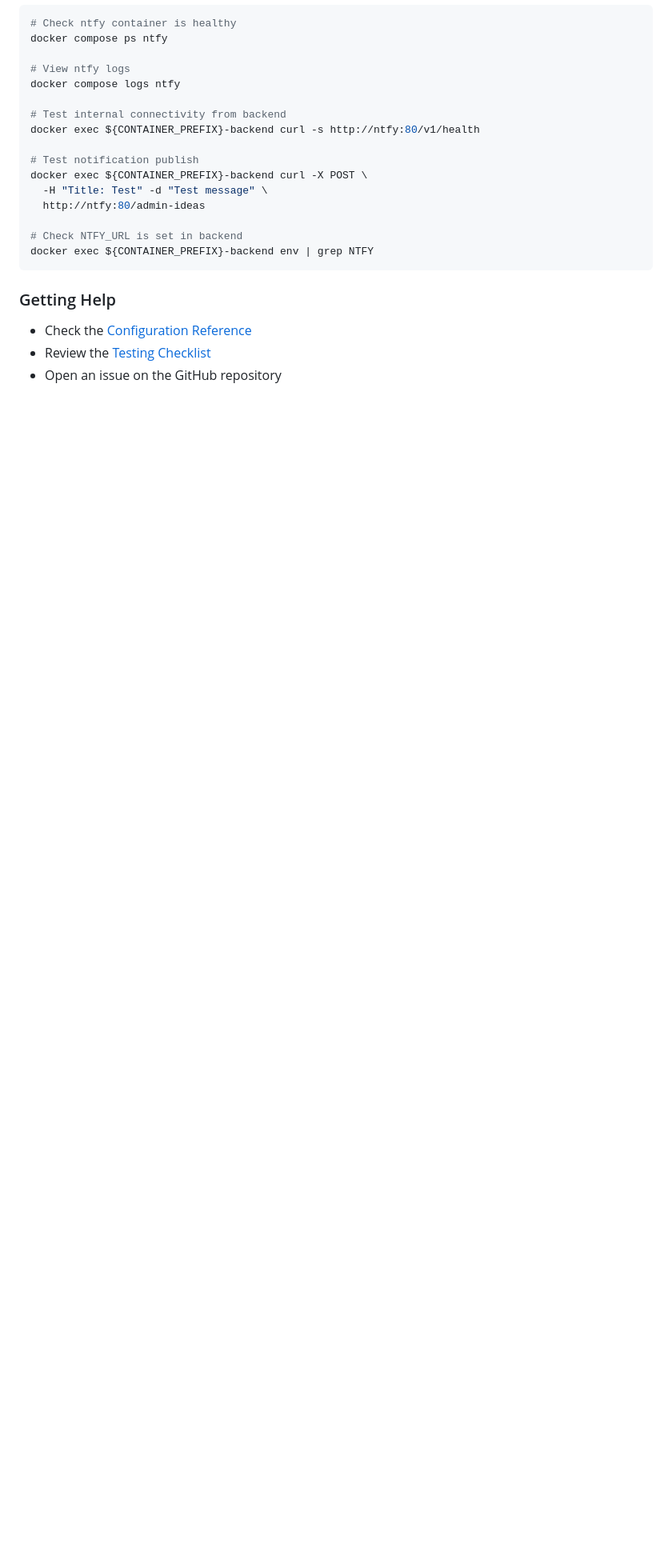
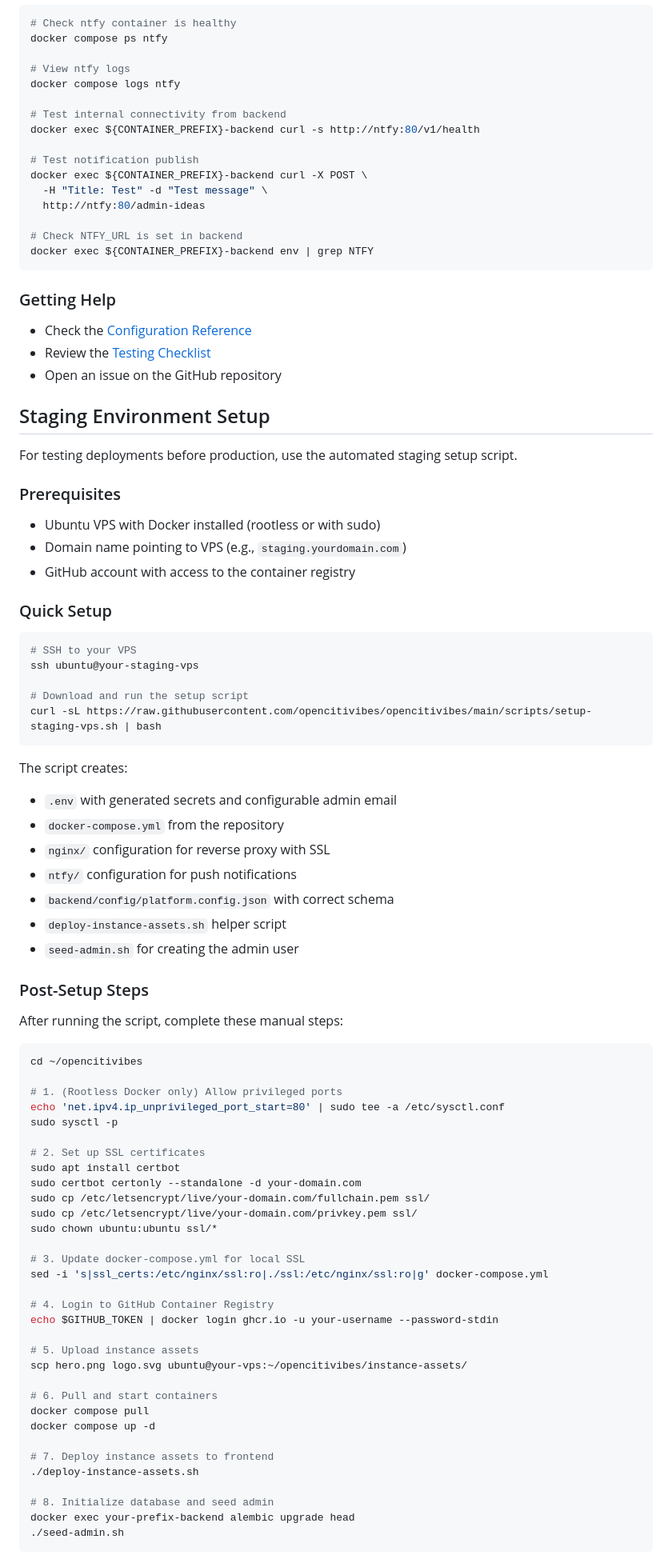
Before and after one commit to opencitivibes/opencitivibes, a Markdown page: docs/COMMISSIONING.md, the part around one of its changes. Shown at 80% size. Drawn GitHub-style; blank space fills up the shorter version.

Commit message:
Add staging environment setup section to COMMISSIONING.md
Documents the automated staging setup script and post-setup steps
including SSL, instance assets, database init, and admin seeding.

🤖 Generated with [Claude Code](https://claude.com/claude-code)

Co-Authored-By: Claude Opus 4.5 <noreply@anthropic.com>

````diff
--- a/docs/COMMISSIONING.md
+++ b/docs/COMMISSIONING.md
@@ -303,3 +303,71 @@ docker exec ${CONTAINER_PREFIX}-backend env | grep NTFY
 - Review the [Testing Checklist](TESTING_CHECKLIST.md)
 - Open an issue on the GitHub repository
 
+## Staging Environment Setup
+
+For testing deployments before production, use the automated staging setup script.
+
+### Prerequisites
+
+- Ubuntu VPS with Docker installed (rootless or with sudo)
+- Domain name pointing to VPS (e.g., `staging.yourdomain.com`)
+- GitHub account with access to the container registry
+
+### Quick Setup
+
+```bash
+# SSH to your VPS
+ssh ubuntu@your-staging-vps
+
+# Download and run the setup script
+curl -sL https://raw.githubusercontent.com/opencitivibes/opencitivibes/main/scripts/setup-staging-vps.sh | bash
+```
+
+The script creates:
+- `.env` with generated secrets and configurable admin email
+- `docker-compose.yml` from the repository
+- `nginx/` configuration for reverse proxy with SSL
+- `ntfy/` configuration for push notifications
+- `backend/config/platform.config.json` with correct schema
+- `deploy-instance-assets.sh` helper script
+- `seed-admin.sh` for creating the admin user
+
+### Post-Setup Steps
+
+After running the script, complete these manual steps:
+
+```bash
+cd ~/opencitivibes
+
+# 1. (Rootless Docker only) Allow privileged ports
+echo 'net.ipv4.ip_unprivileged_port_start=80' | sudo tee -a /etc/sysctl.conf
+sudo sysctl -p
+
+# 2. Set up SSL certificates
+sudo apt install certbot
+sudo certbot certonly --standalone -d your-domain.com
+sudo cp /etc/letsencrypt/live/your-domain.com/fullchain.pem ssl/
+sudo cp /etc/letsencrypt/live/your-domain.com/privkey.pem ssl/
+sudo chown ubuntu:ubuntu ssl/*
+
+# 3. Update docker-compose.yml for local SSL
+sed -i 's|ssl_certs:/etc/nginx/ssl:ro|./ssl:/etc/nginx/ssl:ro|g' docker-compose.yml
+
+# 4. Login to GitHub Container Registry
+echo $GITHUB_TOKEN | docker login ghcr.io -u your-username --password-stdin
+
+# 5. Upload instance assets
+scp hero.png logo.svg ubuntu@your-vps:~/opencitivibes/instance-assets/
+
+# 6. Pull and start containers
+docker compose pull
+docker compose up -d
+
+# 7. Deploy instance assets to frontend
+./deploy-instance-assets.sh
+
+# 8. Initialize database and seed admin
+docker exec your-prefix-backend alembic upgrade head
+./seed-admin.sh
+```
+
````
Also changed, not shown: other parts of docs/COMMISSIONING.md (+26 -0 lines).
